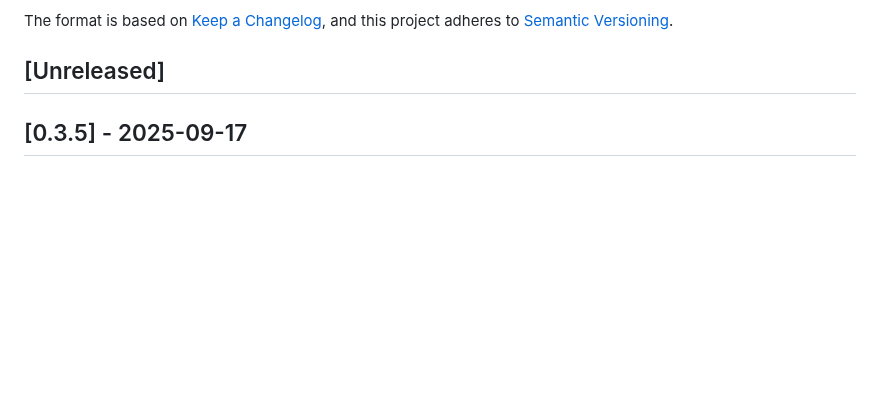
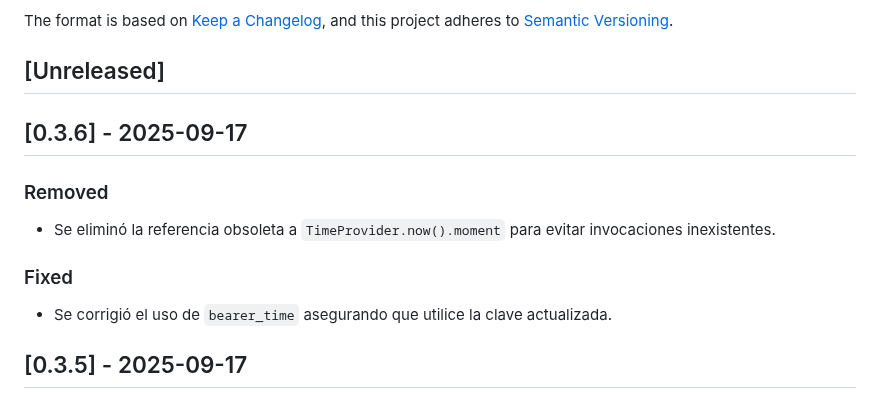
Before and after one commit to Nicokac/Portafolio-IOL, a Markdown page: CHANGELOG.md, the part around the change. GitHub-like rendering; blank space fills up the shorter version.

Commit message:
Update changelog for 0.3.6 release

```diff
--- a/CHANGELOG.md
+++ b/CHANGELOG.md
@@ -6,6 +6,12 @@ The format is based on [Keep a Changelog](https://keepachangelog.com/en/1.0.0/),
 and this project adheres to [Semantic Versioning](https://semver.org/spec/v2.0.0.html).
 
 ## [Unreleased]
+
+## [0.3.6] - 2025-09-17
+### Removed
+- Se eliminó la referencia obsoleta a `TimeProvider.now().moment` para evitar invocaciones inexistentes.
+### Fixed
+- Se corrigió el uso de `bearer_time` asegurando que utilice la clave actualizada.
 
 ## [0.3.5] - 2025-09-17
 ### Fixed
```
